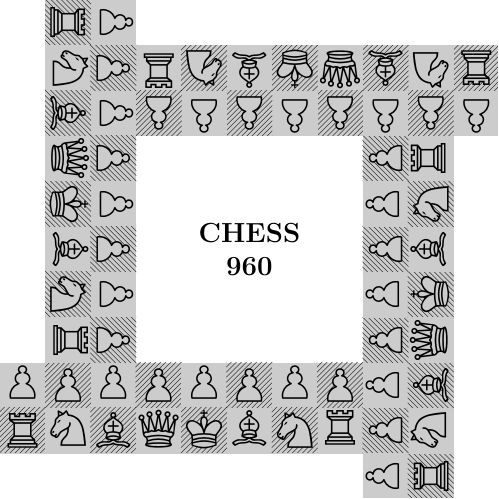
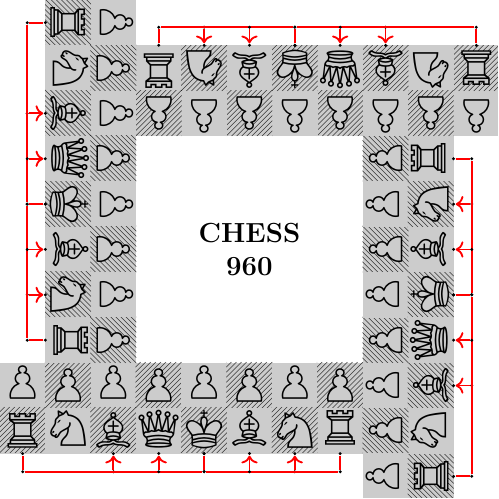
Before and after one commit to gnnop/Chess960Design, a LaTeX document (chess_card.tex): part of the page, cut so that both start at the same text. Compiled offline with pdfLaTeX.

Commit message:
Update to arrows

```diff
--- a/chess_card.tex
+++ b/chess_card.tex
@@ -3,6 +3,7 @@
 \usepackage{tikz}
 \usepackage{xskak}
 \usepackage{graphicx}
+\usetikzlibrary{positioning, chains, arrows.meta, shapes.geometric}
 
 \pagestyle{empty}
 
@@ -11,7 +12,21 @@
 
 \begin{document}
 \centering
-\begin{tikzpicture}[x=0.5in,y=0.5in]
+\begin{tikzpicture}[x=0.5in,y=0.5in,
+    % Define a style for our waypoints (optional, but good for visualization)
+    waypoint/.style={
+        circle,
+        fill,
+        inner sep=0.5pt
+    },
+    % Define a style for the bent arrow
+    bentArrow/.style={
+        ->, % Arrow tip at the end of the path
+        thick,
+        rounded corners=8pt, % Makes the bends look smooth
+        color=red
+    }
+]
   % Set explicit bounding box
   \useasboundingbox (0,0) rectangle (6,6);
   \def\cardsize{6}
```
Also changed, not shown: chess_card.tex (19 more changed lines), 1 other file.
